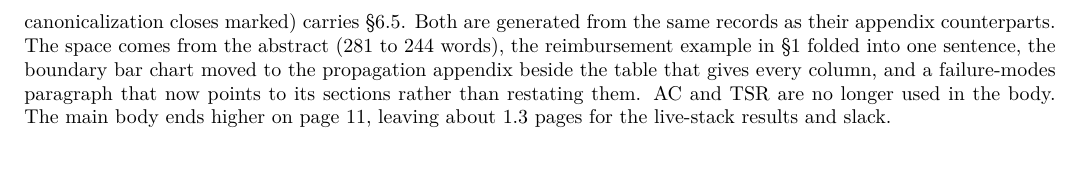
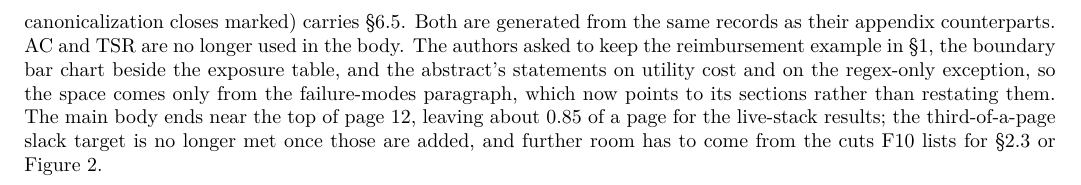
Before and after one commit to mabo1215/BodhiPromptShield, a LaTeX document (docs/RevisionSuggestions.tex): part of page 12 of 12, cut so that both start at the same text. Compiled offline with pdfLaTeX.

Commit message:
Record the restored passages and the page budget they leave for the live-stack results
Co-Authored-By: Claude Opus 5.5 <noreply@anthropic.com>

```diff
--- a/docs/RevisionSuggestions.tex
+++ b/docs/RevisionSuggestions.tex
@@ -699,10 +699,11 @@ metadata no longer embeds the build path that contained the system name.
 appear in the main body: a compact recovery table (value presence, and recovery when the value is absent for
 the 8B, 32B and 70B attackers) ends \S6.2, and a compact evasion table (attack success for four detectors,
 with the three families canonicalization closes marked) carries \S6.5. Both are generated from the same records
-as their appendix counterparts. The space comes from the abstract (281 to 244 words), the reimbursement example
-in \S1 folded into one sentence, the boundary bar chart moved to the propagation appendix beside the table that
-gives every column, and a failure-modes paragraph that now points to its sections rather than restating them.
-AC and TSR are no longer used in the body. The main body ends higher on page 11, leaving about 1.3 pages for
-the live-stack results and slack.
+as their appendix counterparts. AC and TSR are no longer used in the body. The authors asked to keep the
+reimbursement example in \S1, the boundary bar chart beside the exposure table, and the abstract's statements
+on utility cost and on the regex-only exception, so the space comes only from the failure-modes paragraph,
+which now points to its sections rather than restating them. The main body ends near the top of page 12,
+leaving about 0.85 of a page for the live-stack results; the third-of-a-page slack target is no longer met
+once those are added, and further room has to come from the cuts F10 lists for \S2.3 or Figure~2.
 
 \end{document}
```
Also changed, not shown: docs/progress.md (+3 -2 lines).
